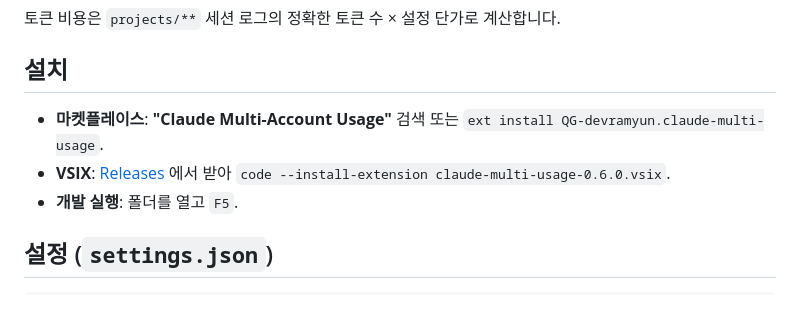
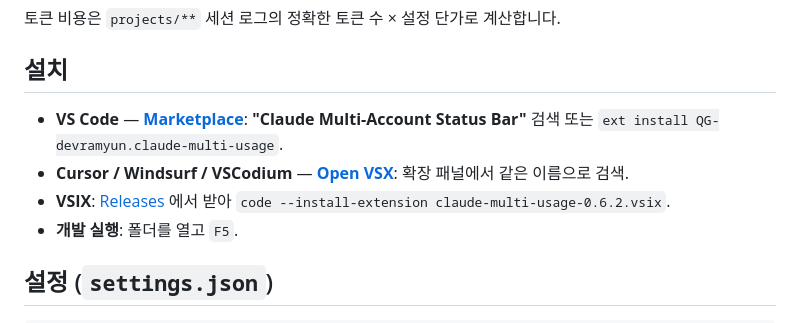
Before and after one commit to southglory/claude-usage-bar, a Markdown page: README.ko.md, the part around the change. GitHub-like rendering.

```diff
--- a/README.ko.md
+++ b/README.ko.md
@@ -71,8 +71,9 @@
 
 ## 설치
 
-- **마켓플레이스**: **"Claude Multi-Account Usage"** 검색 또는 `ext install QG-devramyun.claude-multi-usage`.
-- **VSIX**: [Releases](https://github.com/southglory/claude-usage-bar/releases) 에서 받아 `code --install-extension claude-multi-usage-0.6.0.vsix`.
+- **VS Code** — [**Marketplace**](https://marketplace.visualstudio.com/items?itemName=QG-devramyun.claude-multi-usage): **"Claude Multi-Account Status Bar"** 검색 또는 `ext install QG-devramyun.claude-multi-usage`.
+- **Cursor / Windsurf / VSCodium** — [**Open VSX**](https://open-vsx.org/extension/QG-devramyun/claude-multi-usage): 확장 패널에서 같은 이름으로 검색.
+- **VSIX**: [Releases](https://github.com/southglory/claude-usage-bar/releases) 에서 받아 `code --install-extension claude-multi-usage-0.6.2.vsix`.
 - **개발 실행**: 폴더를 열고 `F5`.
 
 ## 설정 (`settings.json`)
```
Also changed, not shown: README.md (+3 -2 lines).
